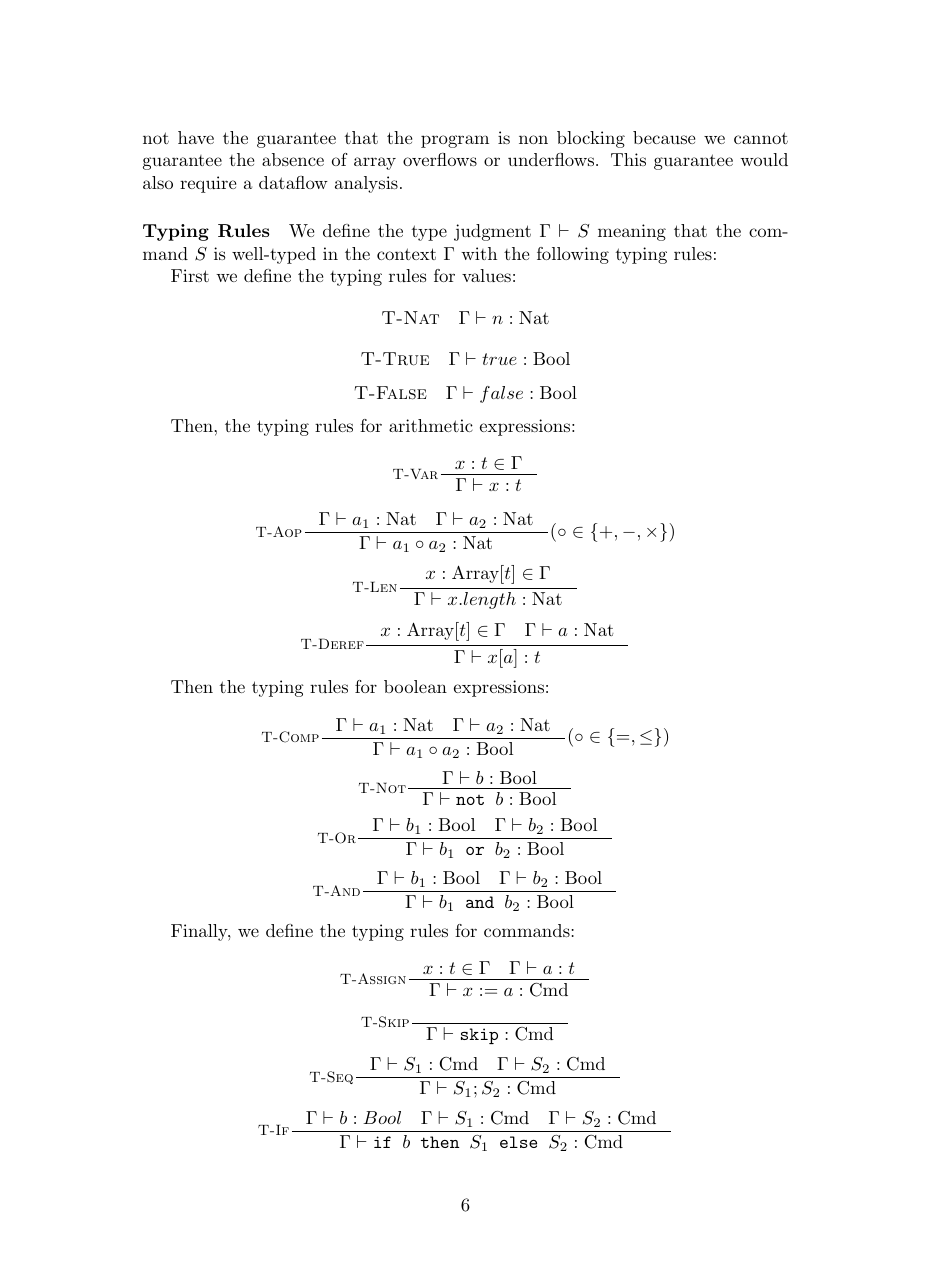
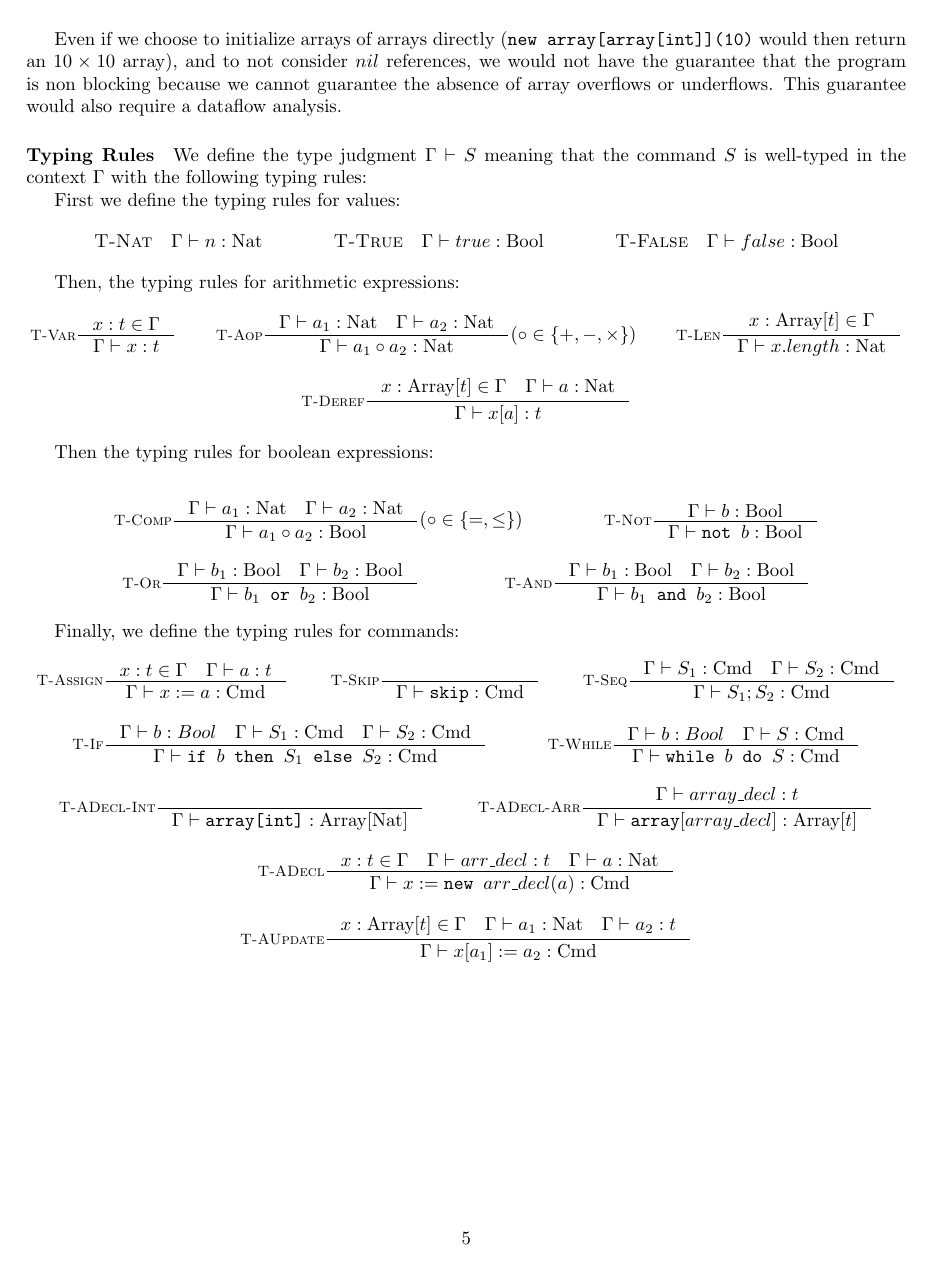
Before and after one commit to sbihel/sos, a LaTeX document (main.tex): page 6 of 7 before the commit and page 5 of 5 after it. Compiled offline with pdfLaTeX.

Commit message:
Fullpage and inference rules disposition

```diff
--- a/main.tex
+++ b/main.tex
@@ -12,6 +12,8 @@ basicstyle=\ttfamily,
 frame=single,
 numbers=left
 }
+\usepackage{fullpage}
+\usepackage{mathpartir}
 
 \newcommand{\todo}[1]{\textcolor{red}{\textbf{ToDo}\ifx&#1&\else ~[\emph{#1} ]~\fi}}
 \newcommand{\fixme}[1]{\textcolor{purple}{\textbf{FixMe}\ifx&#1&\else ~[ \emph{#1} ]~\fi}}
@@ -291,110 +291,93 @@ Even if we choose to initialize arrays of arrays directly (\texttt{new array[arr
 We define the type judgment \(\Gamma \vdash S\) meaning that the command \(S\) is well-typed in the context \(\Gamma\) with the following typing rules:
 
 First we define the typing rules for values:
-\[
+\begin{mathpar}
 \textsc{T-Nat} \quad \Gamma \vdash n : \text{Nat}
-\]
-\[
+\and
 \textsc{T-True} \quad \Gamma \vdash true : \text{Bool}
-\]
-\[
+\and
 \textsc{T-False} \quad \Gamma \vdash false : \text{Bool}
-\]
+\end{mathpar}
 
 Then, the typing rules for arithmetic expressions:
-\[
+\begin{mathpar}
 \inference[\textsc{T-Var}]
     {x : t \in \Gamma}
     {\Gamma \vdash x : t}{}
-\]
-\[
+\and
 \inference[\textsc{T-Aop}]
     {\Gamma \vdash a_1 : \text{Nat} \quad \Gamma \vdash a_2 : \text{Nat}}
     {\Gamma \vdash a_1 \circ a_2 : \text{Nat}}{(\circ \in \{+, -,\times\})}
-\]
-\[
+\and
 \inference[\textsc{T-Len}]
     {x : \text{Array}[t] \in \Gamma}
     {\Gamma \vdash x.length : \text{Nat}}{}
-\]
-\[
+\and
 \inference[\textsc{T-Deref}]
     {x : \text{Array}[t] \in \Gamma \quad \Gamma \vdash a : \text{Nat}}
     {\Gamma \vdash  x[a] : t}{}
-\]
+\end{mathpar}
 
 Then the typing rules for boolean expressions:
 
-\[
+\begin{mathpar}
 \inference[\textsc{T-Comp}]
     {\Gamma \vdash a_1 : \text{Nat} \quad \Gamma \vdash a_2 : \text{Nat}}
     {\Gamma \vdash a_1 \circ a_2 : \text{Bool}}{(\circ \in \{=, \leq\})}
-\]
-\[
+\and
 \inference[\textsc{T-Not}]
     {\Gamma \vdash b : \text{Bool}}
     {\Gamma \vdash \texttt{not } b : \text{Bool}}{}
-\]
-\[
+\and
 \inference[\textsc{T-Or}]
     {\Gamma \vdash b_1 : \text{Bool} \quad \Gamma \vdash b_2 : \text{Bool}}
     {\Gamma \vdash  b_1 \texttt{ or } b_2 : \text{Bool}}{}
-\]
-\[
+\and
 \inference[\textsc{T-And}]
     {\Gamma \vdash b_1 : \text{Bool} \quad \Gamma \vdash b_2 : \text{Bool}}
     {\Gamma \vdash  b_1 \texttt{ and } b_2 : \text{Bool}}{}
-\]
+\end{mathpar}
 
 Finally, we define the typing rules for commands:
-\[
+\begin{mathpar}
 \inference[\textsc{T-Assign}]
     {x : t \in \Gamma \quad \Gamma \vdash a : t}
     {\Gamma \vdash  x := a : \text{Cmd}}{}
-\]
-\[
+\and
 \inference[\textsc{T-Skip}]
     {}
     {\Gamma \vdash \texttt{skip} : \text{Cmd}}{}
-\]
-\[
+\and
 \inference[\textsc{T-Seq}]
     {\Gamma \vdash S_1 : \text{Cmd} \quad \Gamma \vdash S_2 : \text{Cmd}}
     {\Gamma \vdash S_1; S_2 : \text{Cmd}}{}
-\]
-\[
+\and
 \inference[\textsc{T-If}]
     {\Gamma \vdash b : Bool \quad \Gamma \vdash S_1 : \text{Cmd} \quad \Gamma \vdash S_2 : \text{Cmd}}
     {\Gamma \vdash \texttt{if } b \texttt{ then } S_1 \texttt{ else } S_2 : \text{Cmd}}{}
-\]
-\[
+\and
 \inference[\textsc{T-While}]
     {\Gamma \vdash b : Bool \quad \Gamma \vdash S : \text{Cmd}}
     {\Gamma \vdash \texttt{while } b \texttt{ do } S : \text{Cmd}}{}
-\]
-% \[
+% \and
 % \inference[\textsc{T-ADecl-Int}]
 %     {x : \text{Array}[int] \in \Gamma \quad \Gamma \vdash a : \text{Nat}}
 %     {\Gamma \vdash x := \texttt{new array[int]}(a) : \text{Cmd}}{}
-% \]
-\[
+\and
 \inference[\textsc{T-ADecl-Int}]
     {}
     {\Gamma \vdash\texttt{array[int]} : \text{\text{Array}}[\text{Nat}]}{}
-\]
-\[
+\and
 \inference[\textsc{T-ADecl-Arr}]
     {\Gamma \vdash array\_decl : t}
     {\Gamma \vdash \texttt{array}[array\_decl] : \text{\text{Array}}[t]}{}
-\]
-\[
+\and
 \inference[\textsc{T-ADecl}]
     {x : t \in \Gamma \quad \Gamma \vdash arr\_decl : t \quad \Gamma \vdash a : \text{Nat}}
     {\Gamma \vdash x := \texttt{new }arr\_decl(a) : \text{Cmd}}{}
-\]
-\[
+\and
 \inference[\textsc{T-AUpdate}]
     {x : \text{Array}[t] \in \Gamma \quad \Gamma \vdash a_1 : \text{Nat} \quad \Gamma \vdash a_2 : t}
     {\Gamma \vdash x[a_1] := a_2 : \text{Cmd}}{}
-\]
+\end{mathpar}
 \end{document}
```
Also changed, not shown: main.tex (10 more changed lines).
